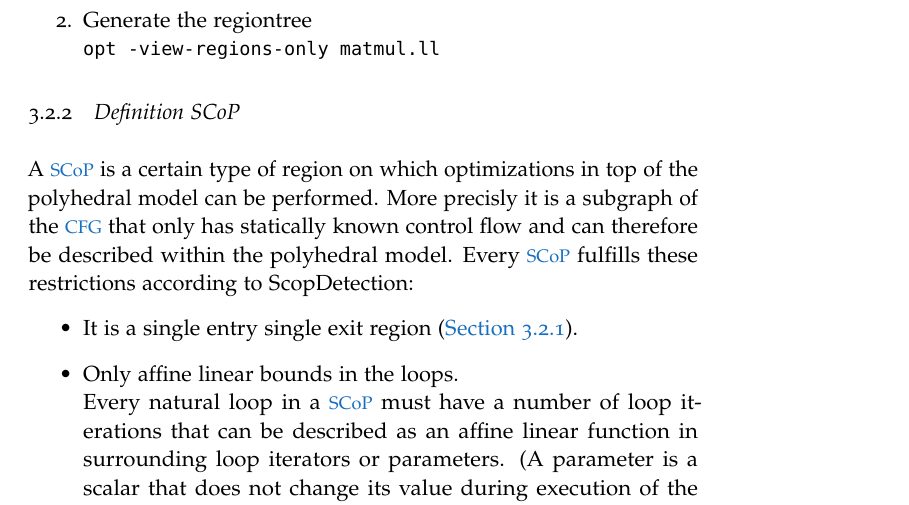
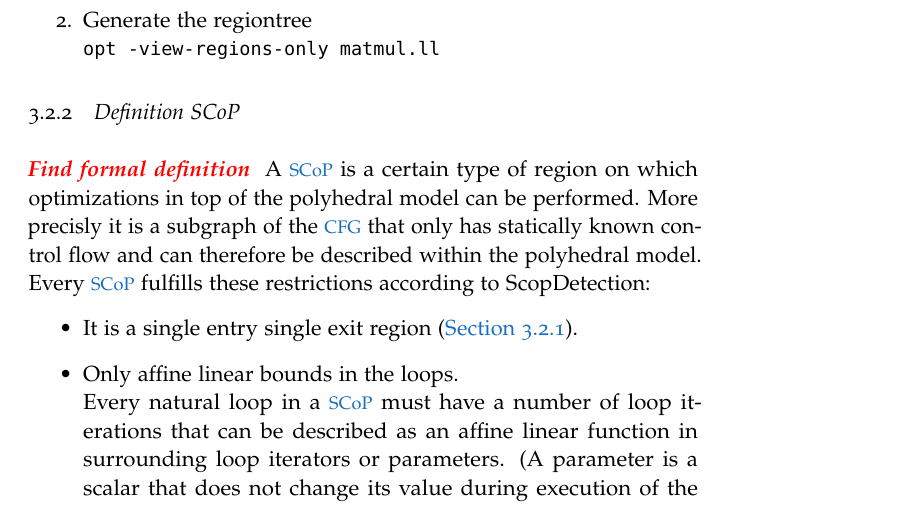
Before and after one commit to TrackerSB/Bachelorarbeit, a LaTeX thesis (ClassicThesis.tex, which reads Chapters/Polly.tex): part of page 23 of 47, cut so that both start at the same text. Compiled offline with pdfLaTeX.

Commit message:
Add draftnote

```diff
--- a/Chapters/Polly.tex
+++ b/Chapters/Polly.tex
@@ -52,6 +52,9 @@ For visualizing the regions of \autoref{lst:matmulcpp} a dot file is generated u
         \texttt{opt -view-regions-only matmul.ll}
 \end{enumerate}
 \subsection{Definition SCoP}\label{subsec:definitionScop}
+\draftnote{
+    Find formal definition
+}
 \begin{comment}
     Copy\&pasted from polly/lib/Analysis/ScopDetection.cpp
 
```
